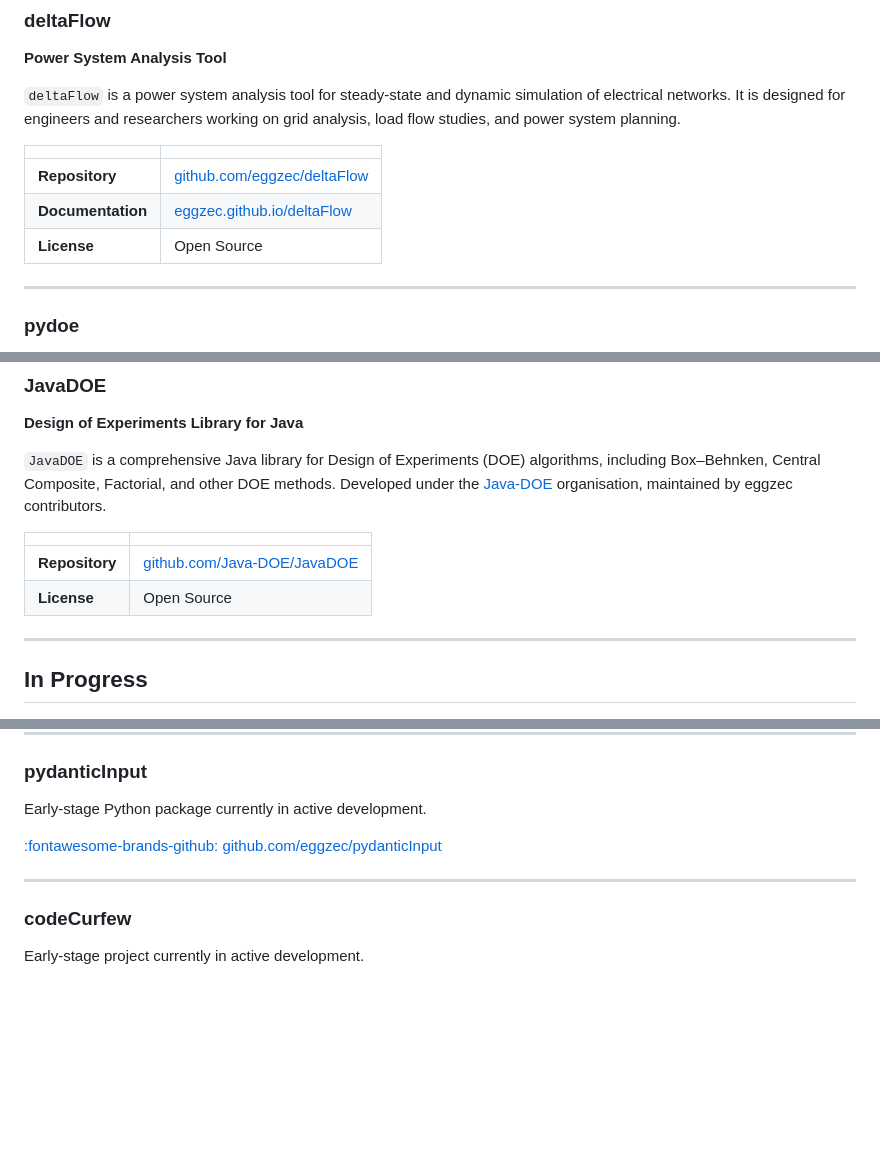
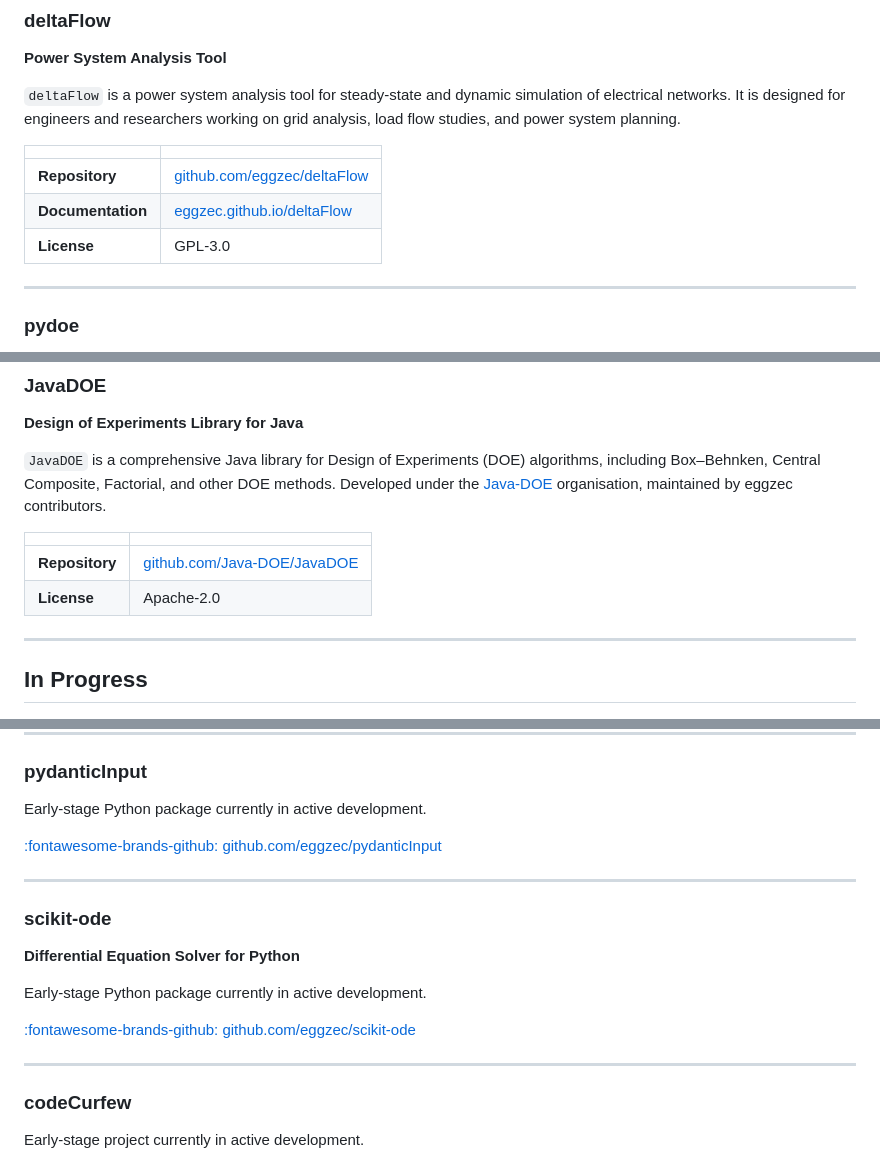
Before and after one commit to eggzec/eggzec.github.io, a Markdown page: docs/projects/index.md, 3 parts joined by grey strips. GitHub-like rendering; blank space fills up the shorter version.

Commit message:
requested changes

```diff
--- a/docs/projects/index.md
+++ b/docs/projects/index.md
@@ -205,7 +205,7 @@ NULAPACK is a lightweight, high-performance numerical linear algebra library. Co
 |---|---|
 | **Repository** | [github.com/eggzec/deltaFlow](https://github.com/eggzec/deltaFlow) |
 | **Documentation** | [eggzec.github.io/deltaFlow](https://eggzec.github.io/deltaFlow/) |
-| **License** | Open Source |
+| **License** | GPL-3.0 |
 
 ---
 
@@ -243,7 +243,7 @@ Supported design families:
 | | |
 |---|---|
 | **Repository** | [github.com/Java-DOE/JavaDOE](https://github.com/Java-DOE/JavaDOE) |
-| **License** | Open Source |
+| **License** | Apache-2.0 |
 
 ---
 
@@ -285,6 +285,16 @@ Early-stage Python package currently in active development.
 
 ---
 
+### scikit-ode
+
+**Differential Equation Solver for Python**
+
+Early-stage Python package currently in active development.
+
+[:fontawesome-brands-github: github.com/eggzec/scikit-ode](https://github.com/eggzec/scikit-ode)
+
+---
+
 ### codeCurfew
 
 Early-stage project currently in active development.
```
Also changed, not shown: docs/community/index.md (+1 -1 lines).
